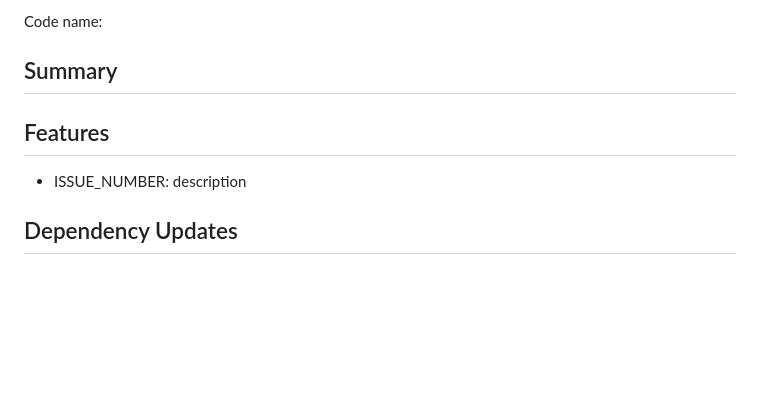
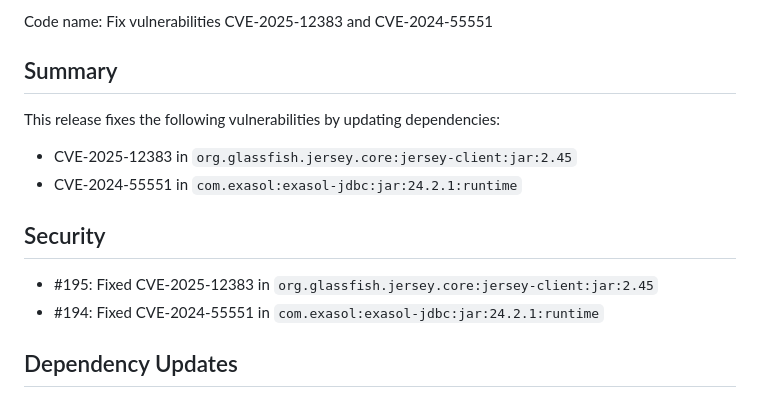
Before and after one commit to exasol/extension-manager, a Markdown page: doc/changes/changes_0.5.17.md, the part around the change printed below. GitHub-like rendering; blank space fills up the shorter version.

Commit message:
Add changelog entry

```diff
--- a/doc/changes/changes_0.5.17.md
+++ b/doc/changes/changes_0.5.17.md
@@ -2,11 +2,16 @@
 
-Code name:
+Code name: Fix vulnerabilities CVE-2025-12383 and CVE-2024-55551
 
 ## Summary
 
-## Features
+This release fixes the following vulnerabilities by updating dependencies:
+* CVE-2025-12383 in `org.glassfish.jersey.core:jersey-client:jar:2.45`
+* CVE-2024-55551 in `com.exasol:exasol-jdbc:jar:24.2.1:runtime`
 
-* ISSUE_NUMBER: description
+## Security
+
+* #195: Fixed CVE-2025-12383 in `org.glassfish.jersey.core:jersey-client:jar:2.45`
+* #194: Fixed CVE-2024-55551 in `com.exasol:exasol-jdbc:jar:24.2.1:runtime`
 
 ## Dependency Updates
 
```
Also changed, not shown: other parts of doc/changes/changes_0.5.17.md (+1 -1 lines).
